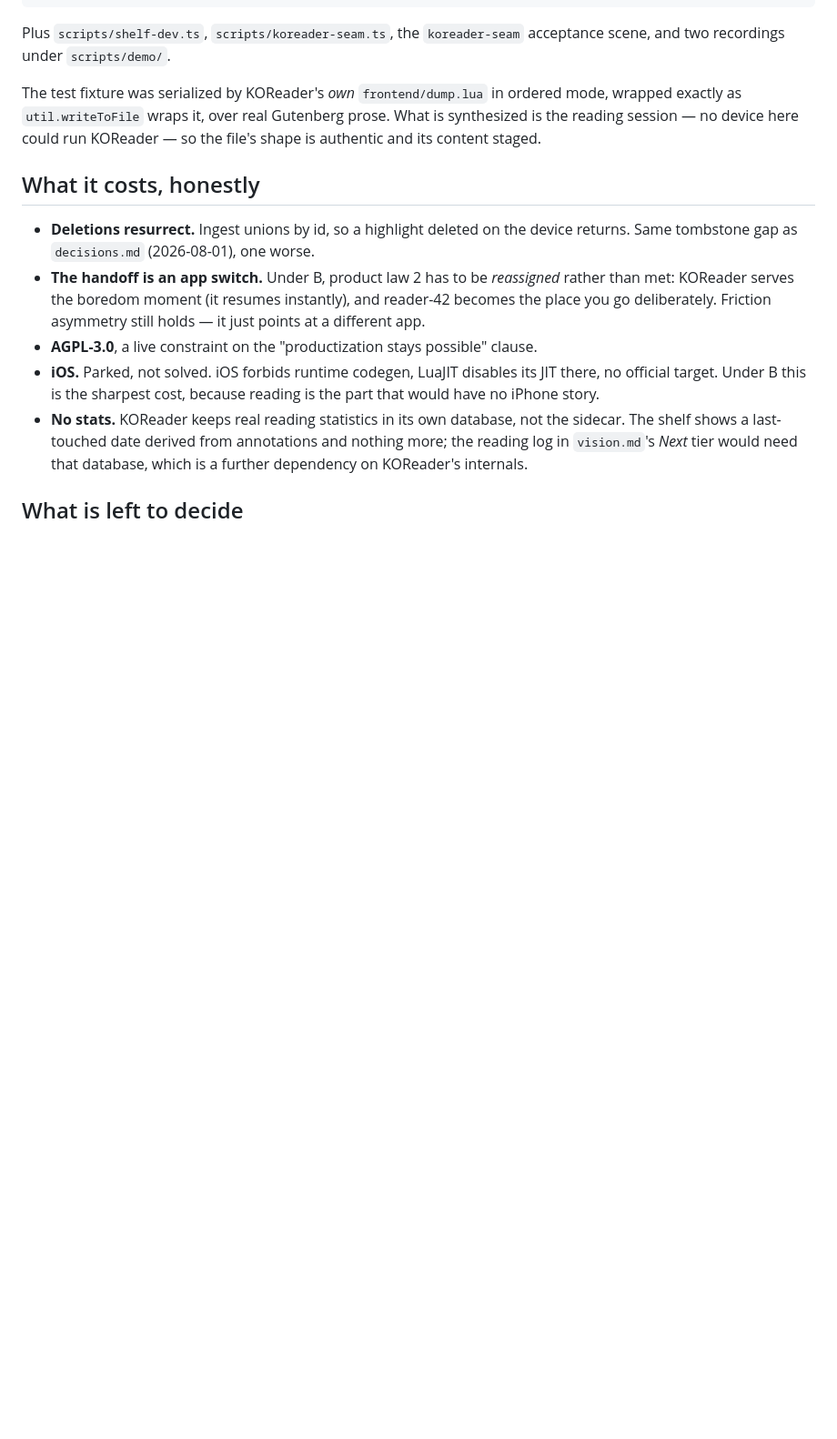
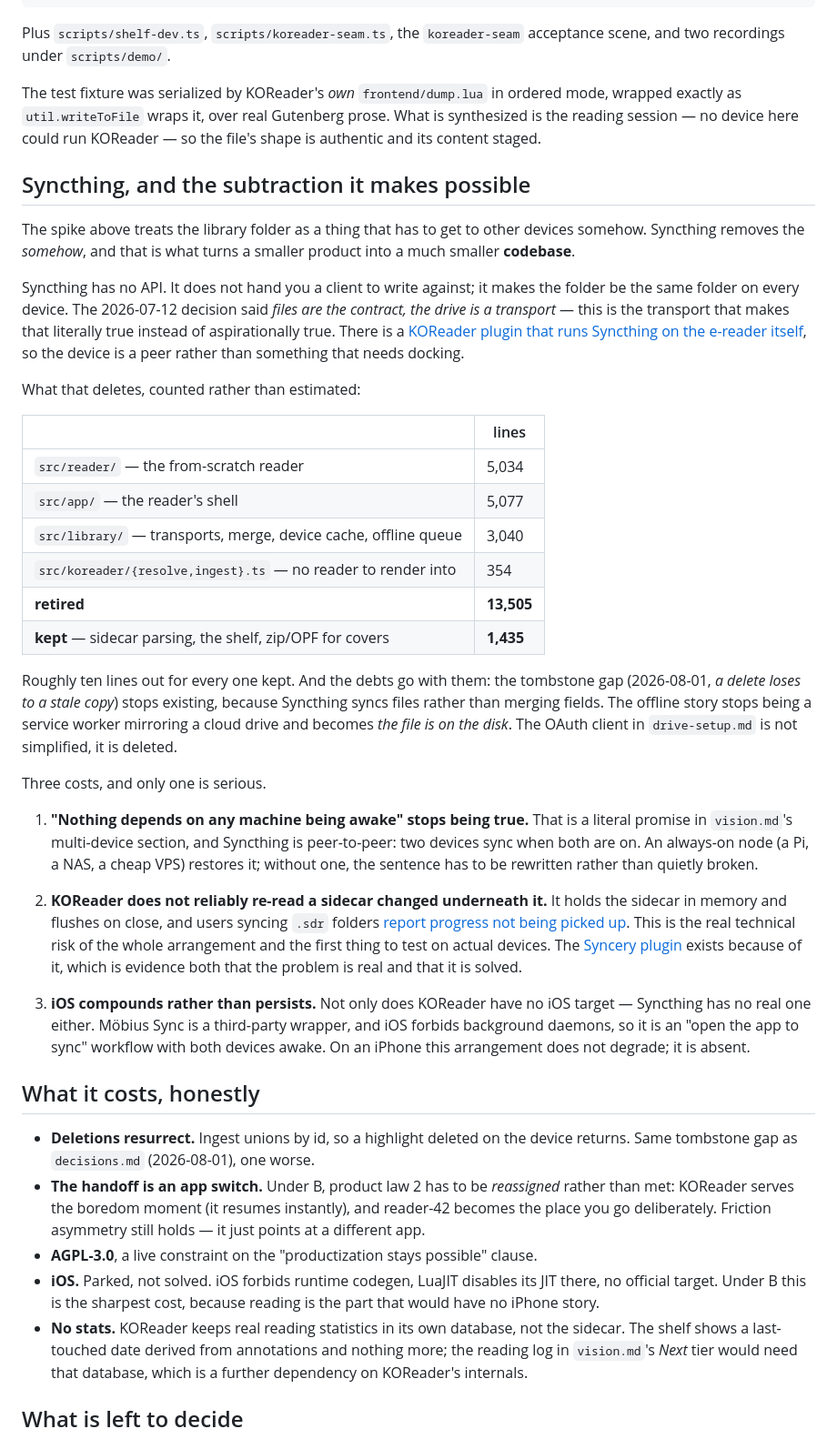
Before and after one commit to ShishirAravindan/reader-42, a Markdown page: docs/koreader-poc.md, the part around the change. Shown at 91% size. GitHub-like rendering; blank space fills up the shorter version.

Commit message:
docs: the subtraction Syncthing makes possible, counted
Syncthing has no API; it makes the folder be the same folder everywhere.
That is the transport the 2026-07-12 decision described, so the library
layer stops being something to write and becomes something to delete.

Counted rather than estimated: 13,505 lines retired against 1,435 kept,
roughly ten out for every one in. The tombstone gap goes with them, and
the offline story stops being a cache of a cloud drive and becomes a file
on a disk.

Three costs recorded honestly: "nothing depends on any machine being
awake" stops being true without an always-on peer; KOReader does not
reliably re-read a sidecar changed underneath it, which is the real risk
and the first thing to test on devices; and iOS is absent rather than
degraded, since Syncthing has no real iOS story either.

Co-Authored-By: Claude Opus 5 <noreply@anthropic.com>
Claude-Session: https://claude.ai/code/session_018LrzaJmkmejdh3Rk4hqLsC

```diff
--- a/docs/koreader-poc.md
+++ b/docs/koreader-poc.md
@@ -115,6 +115,60 @@ ordered mode, wrapped exactly as `util.writeToFile` wraps it, over real
 Gutenberg prose. What is synthesized is the reading session — no device here
 could run KOReader — so the file's shape is authentic and its content staged.
 
+## Syncthing, and the subtraction it makes possible
+
+The spike above treats the library folder as a thing that has to get to other
+devices somehow. Syncthing removes the *somehow*, and that is what turns a
+smaller product into a much smaller **codebase**.
+
+Syncthing has no API. It does not hand you a client to write against; it makes
+the folder be the same folder on every device. The 2026-07-12 decision said
+*files are the contract, the drive is a transport* — this is the transport that
+makes that literally true instead of aspirationally true. There is a
+[KOReader plugin that runs Syncthing on the e-reader itself](https://github.com/jasonchoimtt/koreader-syncthing),
+so the device is a peer rather than something that needs docking.
+
+What that deletes, counted rather than estimated:
+
+| | lines |
+|---|---|
+| `src/reader/` — the from-scratch reader | 5,034 |
+| `src/app/` — the reader's shell | 5,077 |
+| `src/library/` — transports, merge, device cache, offline queue | 3,040 |
+| `src/koreader/{resolve,ingest}.ts` — no reader to render into | 354 |
+| **retired** | **13,505** |
+| **kept** — sidecar parsing, the shelf, zip/OPF for covers | **1,435** |
+
+Roughly ten lines out for every one kept. And the debts go with them: the
+tombstone gap (2026-08-01, *a delete loses to a stale copy*) stops existing,
+because Syncthing syncs files rather than merging fields. The offline story
+stops being a service worker mirroring a cloud drive and becomes *the file is
+on the disk*. The OAuth client in `drive-setup.md` is not simplified, it is
+deleted.
+
+Three costs, and only one is serious.
+
+1. **"Nothing depends on any machine being awake" stops being true.** That is a
+   literal promise in `vision.md`'s multi-device section, and Syncthing is
+   peer-to-peer: two devices sync when both are on. An always-on node (a Pi, a
+   NAS, a cheap VPS) restores it; without one, the sentence has to be rewritten
+   rather than quietly broken.
+
+2. **KOReader does not reliably re-read a sidecar changed underneath it.** It
+   holds the sidecar in memory and flushes on close, and users syncing `.sdr`
+   folders
+   [report progress not being picked up](https://github.com/koreader/koreader/discussions/9189).
+   This is the real technical risk of the whole arrangement and the first thing
+   to test on actual devices. The
+   [Syncery plugin](https://github.com/iav/syncery.koplugin) exists because of
+   it, which is evidence both that the problem is real and that it is solved.
+
+3. **iOS compounds rather than persists.** Not only does KOReader have no iOS
+   target — Syncthing has no real one either. Möbius Sync is a third-party
+   wrapper, and iOS forbids background daemons, so it is an "open the app to
+   sync" workflow with both devices awake. On an iPhone this arrangement does
+   not degrade; it is absent.
+
 ## What it costs, honestly
 
 - **Deletions resurrect.** Ingest unions by id, so a highlight deleted on the
```
